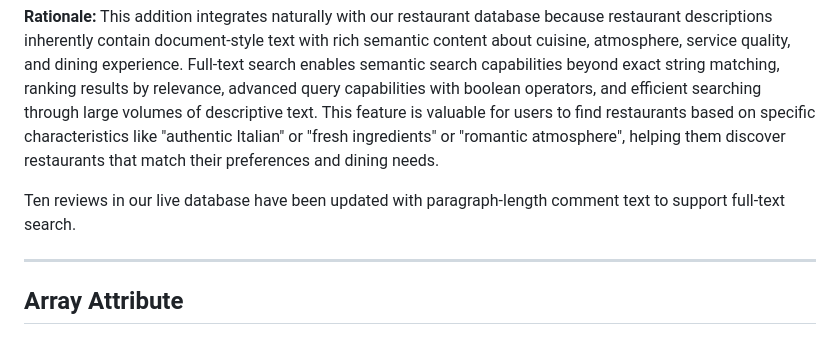
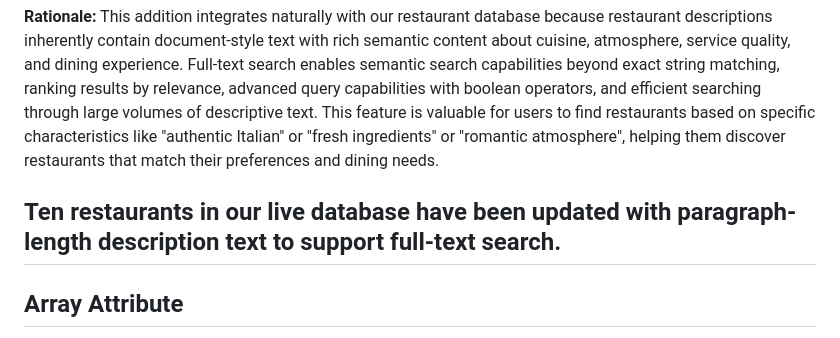
Before and after one commit to laurenrich/4111-Database-Project, a Markdown page: PART4_README.md, the part around the change. Drawn GitHub-style.

Commit message:
minimal changes to readme

```diff
--- a/PART4_README.md
+++ b/PART4_README.md
@@ -32,8 +32,7 @@ All three features described below were not present in our Part 3 schema and are
 
 **Rationale:** This addition integrates naturally with our restaurant database because restaurant descriptions inherently contain document-style text with rich semantic content about cuisine, atmosphere, service quality, and dining experience. Full-text search enables semantic search capabilities beyond exact string matching, ranking results by relevance, advanced query capabilities with boolean operators, and efficient searching through large volumes of descriptive text. This feature is valuable for users to find restaurants based on specific characteristics like "authentic Italian" or "fresh ingredients" or "romantic atmosphere", helping them discover restaurants that match their preferences and dining needs.
 
-Ten reviews in our live database have been updated with paragraph-length comment text to support full-text search.
-
+Ten restaurants in our live database have been updated with paragraph-length description text to support full-text search.
 ---
 
 ## Array Attribute
```
